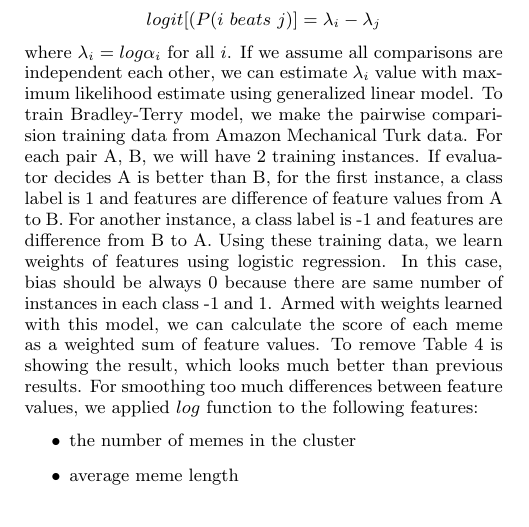
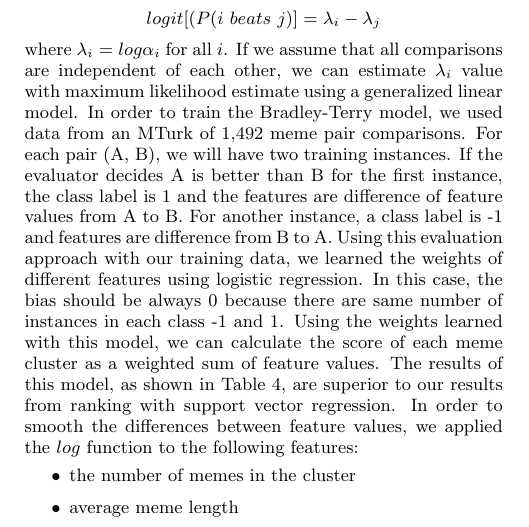
Before and after one commit to hohyon-ryu/DICTA-Memes, a LaTeX paper (20111120 Final paper/blog-meme.tex): part of one column of page 5 of 8, cut so that both start at the same text. Compiled offline with pdfLaTeX.

Commit message:
final paper

```diff
--- a/20111120 Final paper/blog-meme.tex
+++ b/20111120 Final paper/blog-meme.tex
@@ -485,11 +485,11 @@ diner dash 2,diner dash 1.106850\\
 Unfortunately, this result does not look so informative either.
 
 \subsubsection{Ranking with Pairwise comparision}
-As the last ranking approach, we use pairwise comparision, as known as Bradley-Terry model \cite{Bradley1952}. The model can be formulated by the following logit-linear form:
+In the final ranking approach we used a pairwise comparison, known as the Bradley-Terry model \cite{Bradley&Terry1952}. The model can be formulated by the following logit-linear form:
 \begin{displaymath}
  logit[(P(i\ beats\ j)]=\lambda_i - \lambda_j
 \end{displaymath}
-where $\lambda_i=log\alpha_i$ for all $i$. If we assume all comparisons are independent each other, we can estimate $\lambda_i$ value with maximum likelihood estimate using generalized linear model. To train Bradley-Terry model, we make the pairwise comparision training data from Amazon Mechanical Turk data. For each pair A, B, we will have 2 training instances. If evaluator decides A is better than B, for the first instance, a class label is 1 and features are difference of feature values from A to B. For another instance, a class label is -1 and features are difference from B to A. Using these training data, we learn weights of features using logistic regression. In this case, bias should be always 0 because there are same number of instances in each class -1 and 1. Armed with weights learned with this model, we can calculate the score of each meme as a weighted sum of feature values. To remove Table \ref{table:bt_result} is showing the result, which looks much better than previous results. For smoothing too much differences between feature values, we applied $log$ function to the following features:
+where $\lambda_i=log\alpha_i$ for all $i$. If we assume that all comparisons are independent of each other, we can estimate $\lambda_i$ value with maximum likelihood estimate using a generalized linear model. In order to train the Bradley-Terry model, we used data from an MTurk of 1,492 meme pair comparisons. For each pair (A, B), we will have two training instances. If the evaluator decides A is better than B for the first instance, the class label is 1 and the features are difference of feature values from A to B. For another instance, a class label is -1 and features are difference from B to A. Using this evaluation approach with our training data, we learned the weights of different features using logistic regression. In this case, the bias should be always 0 because there are same number of instances in each class -1 and 1. Using the weights learned with this model, we can calculate the score of each meme cluster as a weighted sum of feature values. The results of this model, as shown in Table \ref{table:bt_result}, are superior to our results from ranking with support vector regression. In order to smooth the differences between feature values, we applied the $log$ function to the following features:
 \begin{itemize}
  \item the number of memes in the cluster
  \item average meme length
```
